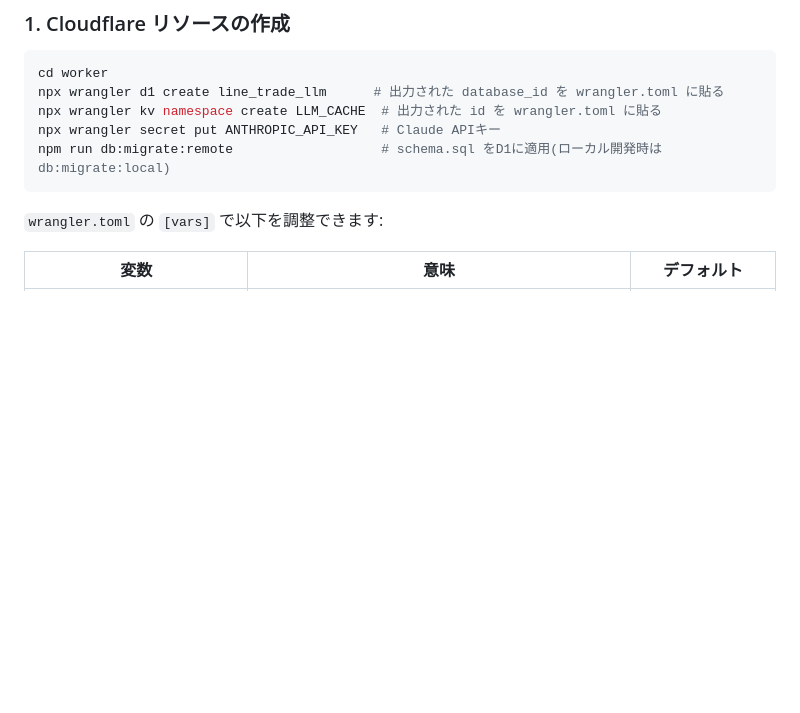
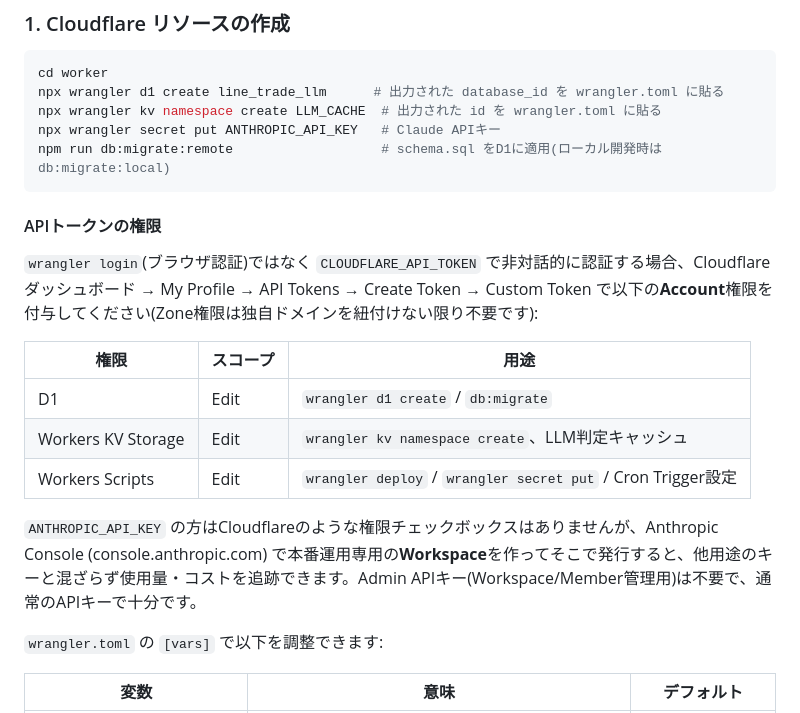
Before and after one commit to sollall/line-trade-llm, a Markdown page: README.md, the part around the change. Rendered like a GitHub page; blank space fills up the shorter version.

Commit message:
README: document required Cloudflare/Anthropic API token permissions
Co-Authored-By: Claude Sonnet 5 <noreply@anthropic.com>
Claude-Session: https://claude.ai/code/session_01PXTMYcv1X5LiMwHJ1yQQ8q

````diff
--- a/README.md
+++ b/README.md
@@ -32,6 +32,18 @@ npx wrangler kv namespace create LLM_CACHE  # 出力された id を wrangler.to
 npx wrangler secret put ANTHROPIC_API_KEY   # Claude APIキー
 npm run db:migrate:remote                   # schema.sql をD1に適用(ローカル開発時は db:migrate:local)
 ```
+
+#### APIトークンの権限
+
+`wrangler login`(ブラウザ認証)ではなく `CLOUDFLARE_API_TOKEN` で非対話的に認証する場合、Cloudflareダッシュボード → My Profile → API Tokens → Create Token → Custom Token で以下の**Account**権限を付与してください(Zone権限は独自ドメインを紐付けない限り不要です):
+
+| 権限 | スコープ | 用途 |
+|---|---|---|
+| D1 | Edit | `wrangler d1 create` / `db:migrate` |
+| Workers KV Storage | Edit | `wrangler kv namespace create`、LLM判定キャッシュ |
+| Workers Scripts | Edit | `wrangler deploy` / `wrangler secret put` / Cron Trigger設定 |
+
+`ANTHROPIC_API_KEY` の方はCloudflareのような権限チェックボックスはありませんが、Anthropic Console (console.anthropic.com) で本番運用専用の**Workspace**を作ってそこで発行すると、他用途のキーと混ざらず使用量・コストを追跡できます。Admin APIキー(Workspace/Member管理用)は不要で、通常のAPIキーで十分です。
 
 `wrangler.toml` の `[vars]` で以下を調整できます:
 
````
